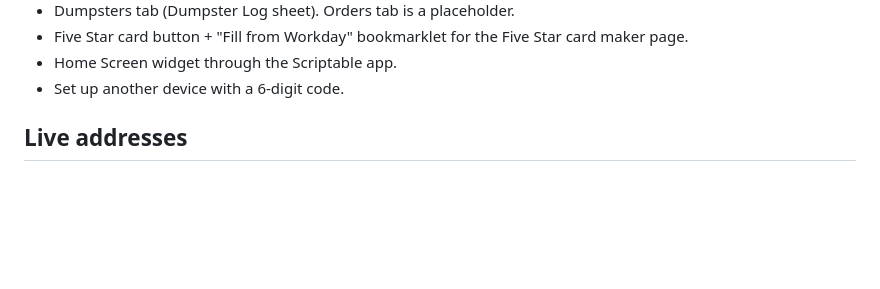
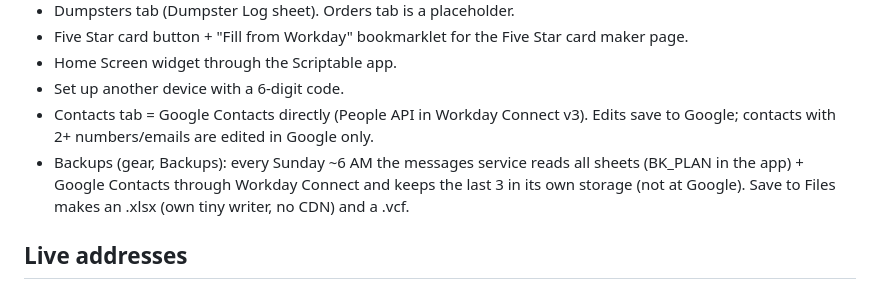
Before and after one commit to Shmuel-pixel/workday, a Markdown page: HANDOFF.md, the part around the change. GitHub-like rendering; blank space fills up the shorter version.

Commit message:
Handoff: contacts and backups
Co-Authored-By: Claude Opus 5.5 <noreply@anthropic.com>
Claude-Session: https://claude.ai/code/session_01JrqnkbSASzL1Ew9WiNJNCq

```diff
--- a/HANDOFF.md
+++ b/HANDOFF.md
@@ -22,6 +22,8 @@ A home-screen web app (iPhone and iPad) for Shmuel, a scheduler at Five Star Ser
 - Five Star card button + "Fill from Workday" bookmarklet for the Five Star card maker page.
 - Home Screen widget through the Scriptable app.
 - Set up another device with a 6-digit code.
+- Contacts tab = Google Contacts directly (People API in Workday Connect v3). Edits save to Google; contacts with 2+ numbers/emails are edited in Google only.
+- Backups (gear, Backups): every Sunday ~6 AM the messages service reads all sheets (BK_PLAN in the app) + Google Contacts through Workday Connect and keeps the last 3 in its own storage (not at Google). Save to Files makes an .xlsx (own tiny writer, no CDN) and a .vcf.
 
 ## Live addresses
 - App: https://workday.shmuel-4f0.workers.dev/ (Cloudflare Worker "workday", static files, deployed by `.github/workflows/deploy-app.yml`). The old GitHub Pages address shows a "moved" note.
```
